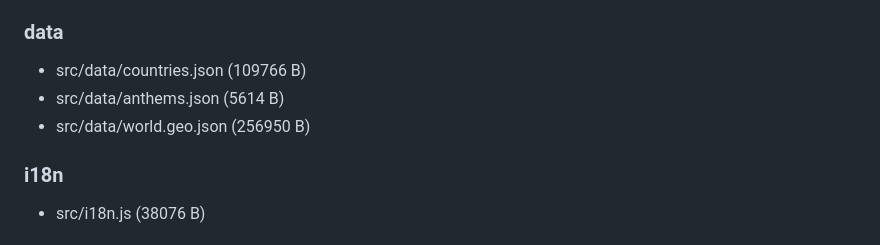
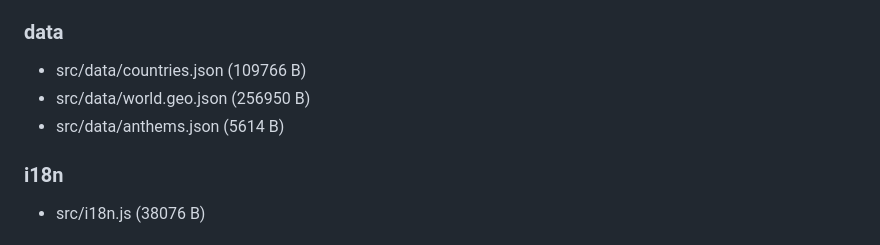
Before and after one commit to T2Smart-AI/perchance-geo-test, a Markdown page: docs/ARCHITECTURE.md, the part around the change. Drawn GitHub-style.

```diff
--- a/docs/ARCHITECTURE.md
+++ b/docs/ARCHITECTURE.md
@@ -11,8 +11,8 @@ Auto-generated structural notes (kind: generator, mode: engine).
 - src/app.js (70021 B)
 ### data
 - src/data/countries.json (109766 B)
+- src/data/world.geo.json (256950 B)
 - src/data/anthems.json (5614 B)
-- src/data/world.geo.json (256950 B)
 ### i18n
 - src/i18n.js (38076 B)
 ### render
```
Also changed, not shown: README.md (+48 -50 lines), assets/hero.jpg, screenshots/shot-01.png (added), screenshots/shot-02.png (added), screenshots/shot-03.png (added), screenshots/shot-04.png (added), 1 other file.
